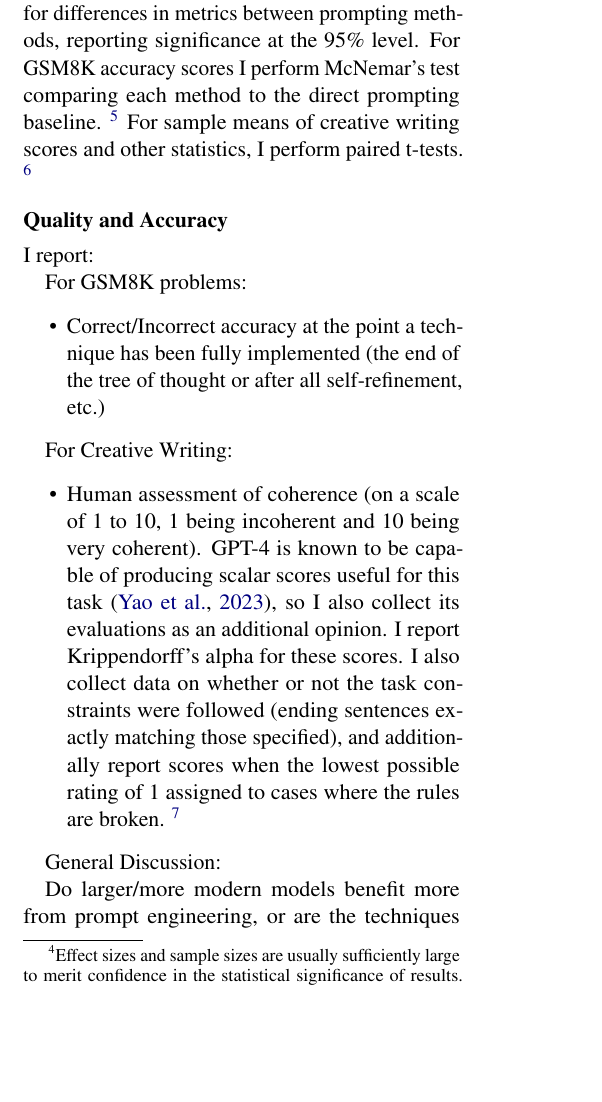
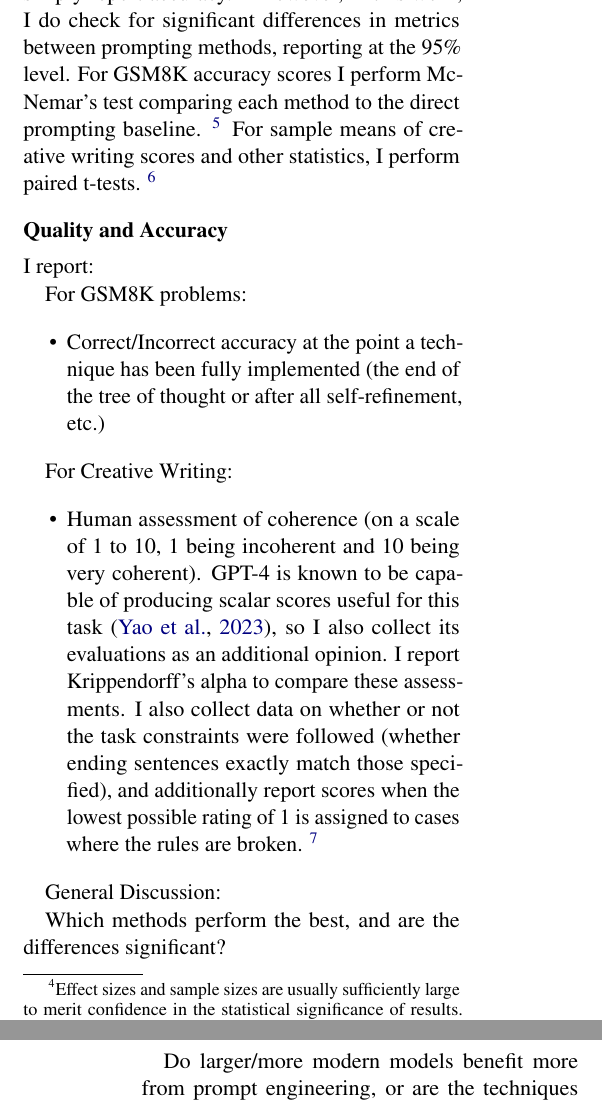
Before and after one commit to ijyliu/anlp23-project, a LaTeX paper (Midterm Report/Midterm Report - Isaac Liu.tex): part of one column of page 3 of 17 before the commit and two parts of the columns of pages 3 and 4 of 17 after it, the two joined at a grey line, cut so that both start at the same text, the shorter picture padded with empty space. Compiled offline with pdfLaTeX.

Commit message:
on to the length section

```diff
--- a/Midterm Report/Midterm Report - Isaac Liu.tex
+++ b/Midterm Report/Midterm Report - Isaac Liu.tex
@@ -69,7 +69,7 @@ The following methods were selected based on their popularity (see Appendix Sect
 
 In this section I will discuss each metric's construction, report the results with a graph or table, and discuss the results as well as any connections to the literature.
 
-I provide accuracy scores as well as summary statistics (mean, standard deviation) of the metrics for each prompting method by model by question/task type. Statistical inference is uncommon in the prompting literature - most papers simply report accuracy. \footnote{Effect sizes and sample sizes are usually sufficiently large to merit confidence in the statistical significance of results. All paired t-tests comparing prompting methods and human responses were significant in the one paper I did find with inference, \citealp{pu_chatgpt_2023}.} However, in this work, I do check for differences in metrics between prompting methods, reporting significance at the 95\% level. For GSM8K accuracy scores I perform McNemar's test comparing each method to the direct prompting baseline. \footnote{The same questions are administered for each prompting method, so there is dependence that this paired test accounts for.} For sample means of creative writing scores and other statistics, I perform paired t-tests. \footnote{One other metric remains - the token cost of accuracy or change in accuracy divided by change in tokens for each method versus direct prompting. Bootstrapping confidence intervals for this value seems possible, but the dependent nature of the data poses challenges.}
+I provide accuracy scores as well as summary statistics (mean, standard deviation) of the metrics listed below for each prompting method by model by question/task type. Statistical inference is uncommon in the prompting literature - most papers simply report accuracy. \footnote{Effect sizes and sample sizes are usually sufficiently large to merit confidence in the statistical significance of results. All paired t-tests comparing prompting methods and human responses were significant in the one paper I did find with inference, \citealp{pu_chatgpt_2023}.} However, in this work, I do check for significant differences in metrics between prompting methods, reporting at the 95\% level. For GSM8K accuracy scores I perform McNemar's test comparing each method to the direct prompting baseline. \footnote{The same questions are administered for each prompting method, so there is dependence that this paired test accounts for.} For sample means of creative writing scores and other statistics, I perform paired t-tests. \footnote{One other metric remains - the token cost of accuracy or change in accuracy divided by change in tokens for each method versus direct prompting. Bootstrapping confidence intervals for this value seems possible, but the dependent nature of the data poses challenges.}
 
 \subsection*{Quality and Accuracy}
 
@@ -82,14 +82,16 @@ For GSM8K problems:
 
 For Creative Writing:
 \begin{itemize}
-  \item Human assessment of coherence (on a scale of 1 to 10, 1 being incoherent and 10 being very coherent). GPT-4 is known to be capable of producing scalar scores useful for this task \cite{yao_tree_2023}, so I also collect its evaluations as an additional opinion. I report Krippendorff's alpha for these scores. I also collect data on whether or not the task constraints were followed (ending sentences exactly matching those specified), and additionally report scores when the lowest possible rating of 1 assigned to cases where the rules are broken. \footnote{I additionally tried to use GPT-4 to assess adherence to the original instructions - to check if the exact sentences specified in the prompt were used. In my initial experiments - in contrast to \citealp{yao_tree_2023} - I found that GPT-4 was not able to do this, repeatedly missing deviations of one or a few words, even when told to carefully perform the check in a step-by-step manner!}
+  \item Human assessment of coherence (on a scale of 1 to 10, 1 being incoherent and 10 being very coherent). GPT-4 is known to be capable of producing scalar scores useful for this task \cite{yao_tree_2023}, so I also collect its evaluations as an additional opinion. I report Krippendorff's alpha to compare these assessments. I also collect data on whether or not the task constraints were followed (whether ending sentences exactly match those specified), and additionally report scores when the lowest possible rating of 1 is assigned to cases where the rules are broken. \footnote{I additionally tried to use GPT-4 to assess adherence to the original instructions - to check if the exact sentences specified in the prompt were used. In my initial experiments - in contrast to \citealp{yao_tree_2023} - I found that GPT-4 was not able to do this, repeatedly missing deviations of one or a few words, even when told to carefully perform the check in a step-by-step manner!}
 \end{itemize}
 
 General Discussion:
 
-Do larger/more modern models benefit more from prompt engineering, or are the techniques becoming obsolete? Earlier evidence demonstrated that gains from few-shot learning increased with scale - has this trend continued to hold? \cite{brown_language_2020} Are the most recent prompt engineering techniques more powerful and useful?
+Which methods perform the best, and are the differences significant?
 
-Are improvements from a given method replicable across tasks? Are they replicable within tasks (what is the variance of the indicator for getting a question right)?
+Do larger/more modern models benefit more from prompt engineering, or are the techniques becoming obsolete? Earlier evidence demonstrated that gains from few-shot learning increased with scale - has this trend continued to hold? \cite{brown_language_2020} Are the most recent prompt engineering techniques (as measured by paper release/publication date) more powerful and useful?
+
+Are improvements from a given method replicable across tasks? Are they replicable within tasks (what is the variance of the indicator for getting a question right or of coherency scores)?
 
 \subsection*{Length}
 
```
